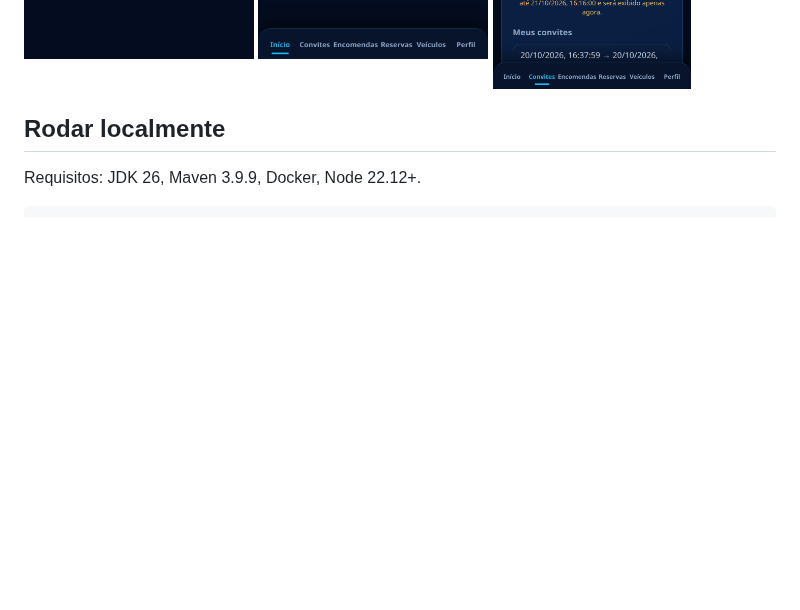
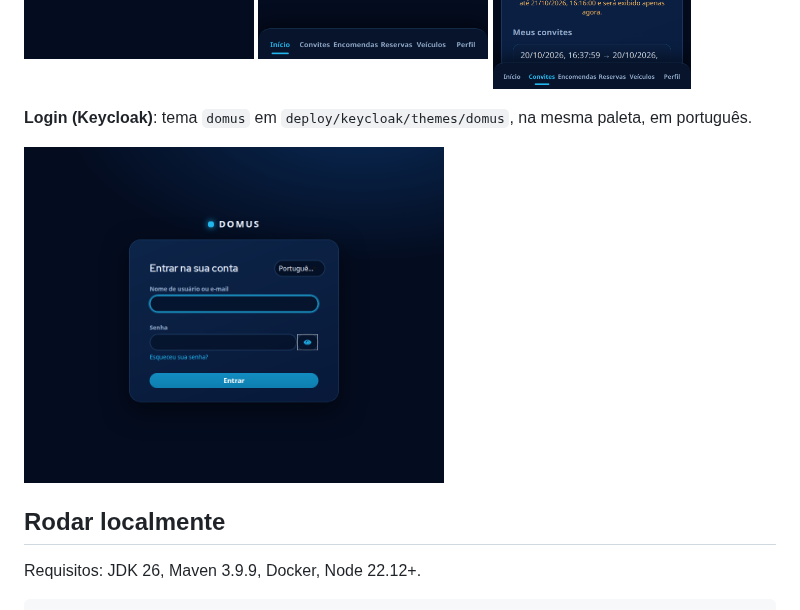
Before and after one commit to Emersondll/Domus-platform, a Markdown page: README.md, the part around the change. Rendered like a GitHub page; pictures changed too: docs/images/keycloak-login.png (added); blank space fills up the shorter version.

Commit message:
feat(ui): apply Domus theme to Keycloak login and app icons

```diff
--- a/README.md
+++ b/README.md
@@ -19,6 +19,10 @@ Capturas do ambiente de desenvolvimento (perfil `dev`, dados fictícios, equipam
   <img src="docs/images/resident-home.png" alt="App do morador: início" width="230">
   <img src="docs/images/resident-invite-qr.png" alt="App do morador: convite com QR Code" width="230">
 </p>
+
+**Login (Keycloak)**: tema `domus` em `deploy/keycloak/themes/domus`, na mesma paleta, em português.
+
+<img src="docs/images/keycloak-login.png" alt="Tela de login do Keycloak com o tema Domus" width="420">
 
 ## Rodar localmente
 
```
Also changed, not shown: docs/operations.md (+5 -0 lines), 8 other files.
